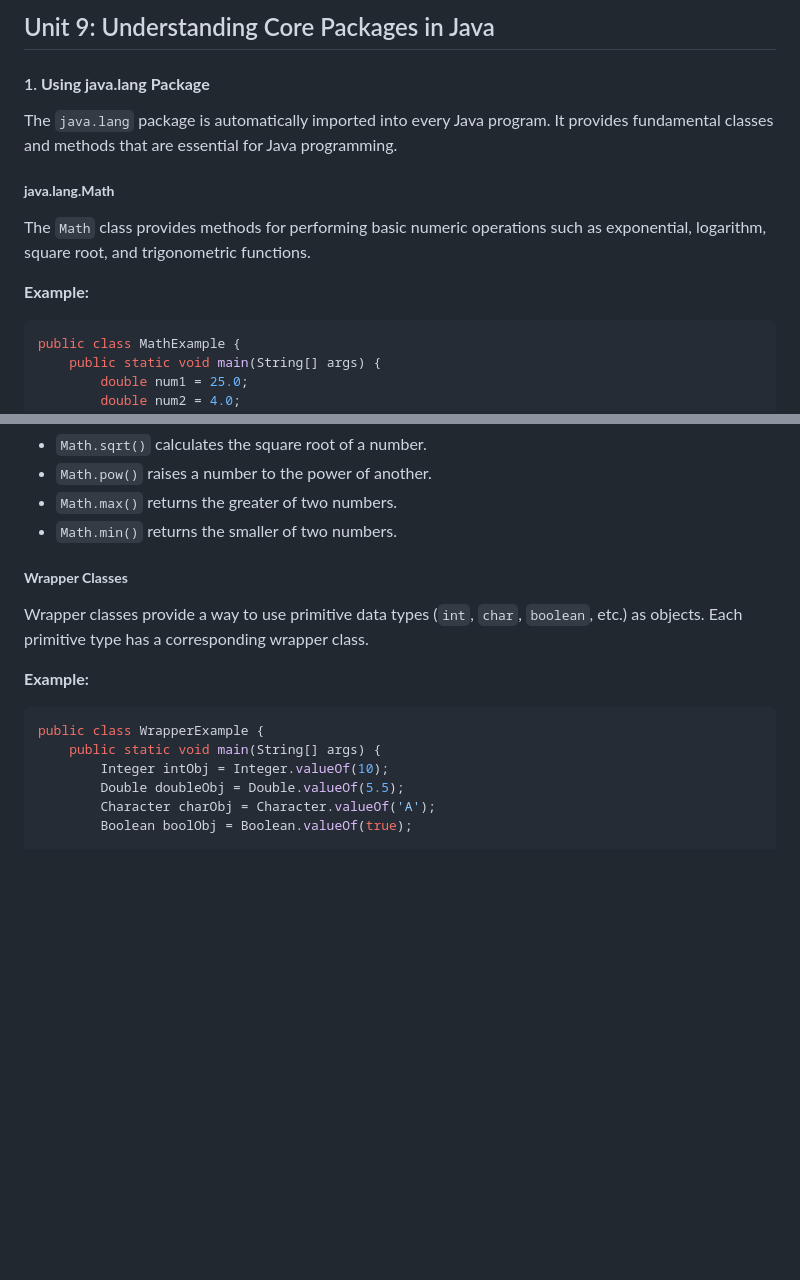
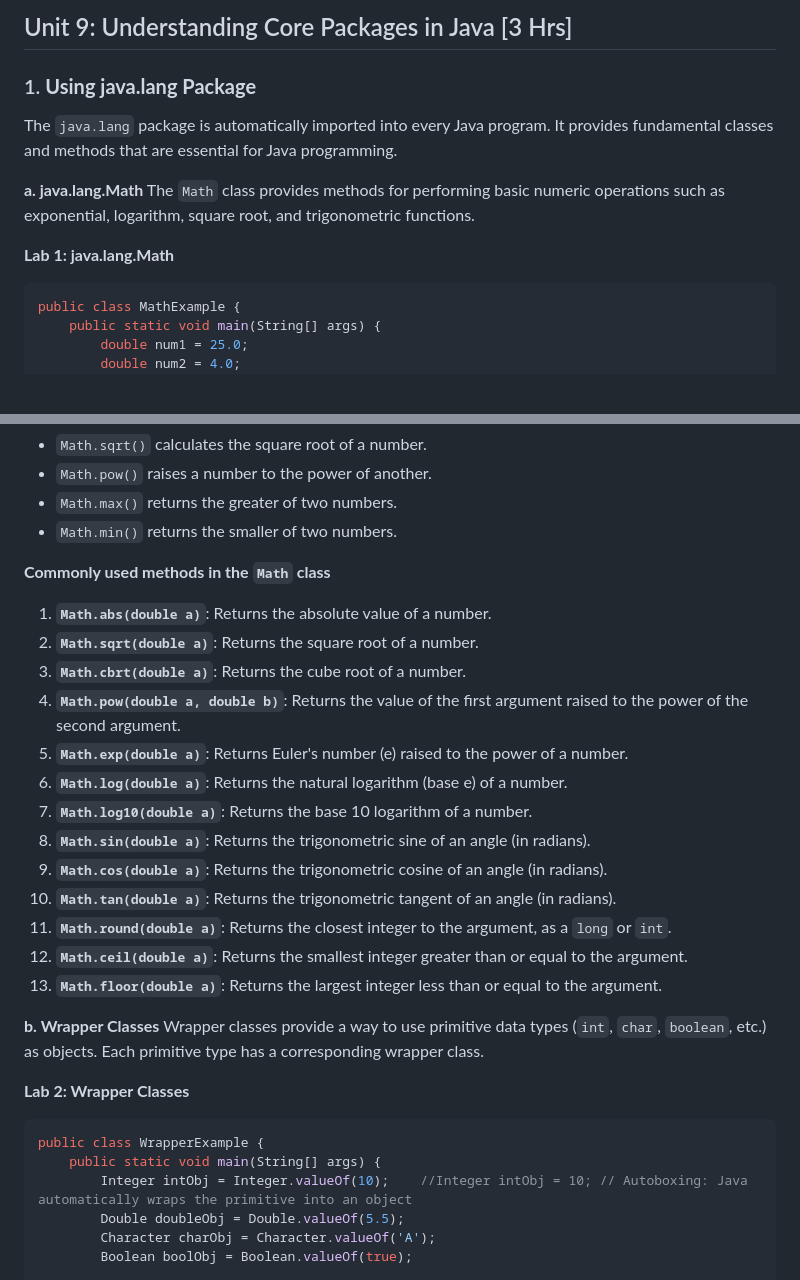
Before and after one commit to Sharatmaharjan/Notes, a Markdown page: BCA/3rd sem/Unit 9: Understanding Core Packages in Java.md, 2 parts joined by grey strips. GitHub-like rendering; blank space fills up the shorter version.

````diff
--- a/BCA/3rd sem/Unit 9: Understanding Core Packages in Java.md
+++ b/BCA/3rd sem/Unit 9: Understanding Core Packages in Java.md
@@ -1,12 +1,12 @@
-## Unit 9: Understanding Core Packages in Java
+## Unit 9: Understanding Core Packages in Java [3 Hrs]
 
-#### 1. **Using java.lang Package**
+### 1. **Using java.lang Package**
 The `java.lang` package is automatically imported into every Java program. It provides fundamental classes and methods that are essential for Java programming.
 
-##### **java.lang.Math**
+**a. java.lang.Math**
 The `Math` class provides methods for performing basic numeric operations such as exponential, logarithm, square root, and trigonometric functions.
 
-**Example:**
+**Lab 1: java.lang.Math**
 ```java
 public class MathExample {
     public static void main(String[] args) {
@@ -35,14 +35,32 @@ Minimum between 25.0 and 4.0 is: 4.0
 - `Math.max()` returns the greater of two numbers.
 - `Math.min()` returns the smaller of two numbers.
 
-##### **Wrapper Classes**
+**Commonly used methods in the `Math` class**
+
+1. **`Math.abs(double a)`**: Returns the absolute value of a number.
+2. **`Math.sqrt(double a)`**: Returns the square root of a number.
+3. **`Math.cbrt(double a)`**: Returns the cube root of a number.
+4. **`Math.pow(double a, double b)`**: Returns the value of the first argument raised to the power of the second argument.
+5. **`Math.exp(double a)`**: Returns Euler's number (e) raised to the power of a number.
+6. **`Math.log(double a)`**: Returns the natural logarithm (base e) of a number.
+7. **`Math.log10(double a)`**: Returns the base 10 logarithm of a number.
+8. **`Math.sin(double a)`**: Returns the trigonometric sine of an angle (in radians).
+9. **`Math.cos(double a)`**: Returns the trigonometric cosine of an angle (in radians).
+10. **`Math.tan(double a)`**: Returns the trigonometric tangent of an angle (in radians).
+11. **`Math.round(double a)`**: Returns the closest integer to the argument, as a `long` or `int`.
+12. **`Math.ceil(double a)`**: Returns the smallest integer greater than or equal to the argument.
+13. **`Math.floor(double a)`**: Returns the largest integer less than or equal to the argument.
+
+
+
+**b. Wrapper Classes**
 Wrapper classes provide a way to use primitive data types (`int`, `char`, `boolean`, etc.) as objects. Each primitive type has a corresponding wrapper class.
 
-**Example:**
+**Lab 2: Wrapper Classes**
 ```java
 public class WrapperExample {
     public static void main(String[] args) {
-        Integer intObj = Integer.valueOf(10);
+        Integer intObj = Integer.valueOf(10);    //Integer intObj = 10; // Autoboxing: Java automatically wraps the primitive into an object
         Double doubleObj = Double.valueOf(5.5);
         Character charObj = Character.valueOf('A');
         Boolean boolObj = Boolean.valueOf(true);
````
Also changed, not shown: other parts of BCA/3rd sem/Unit 9: Understanding Core Packages in Java.md (+72 -19 lines).
